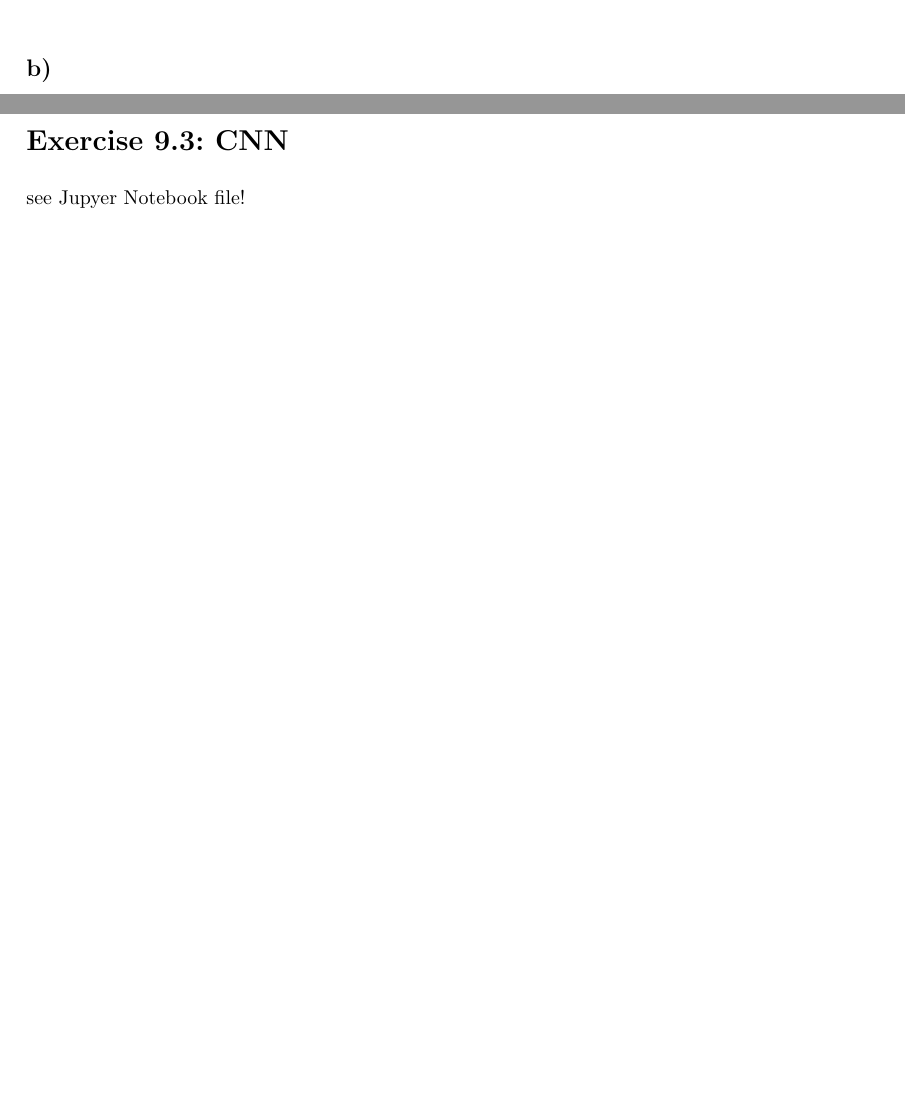
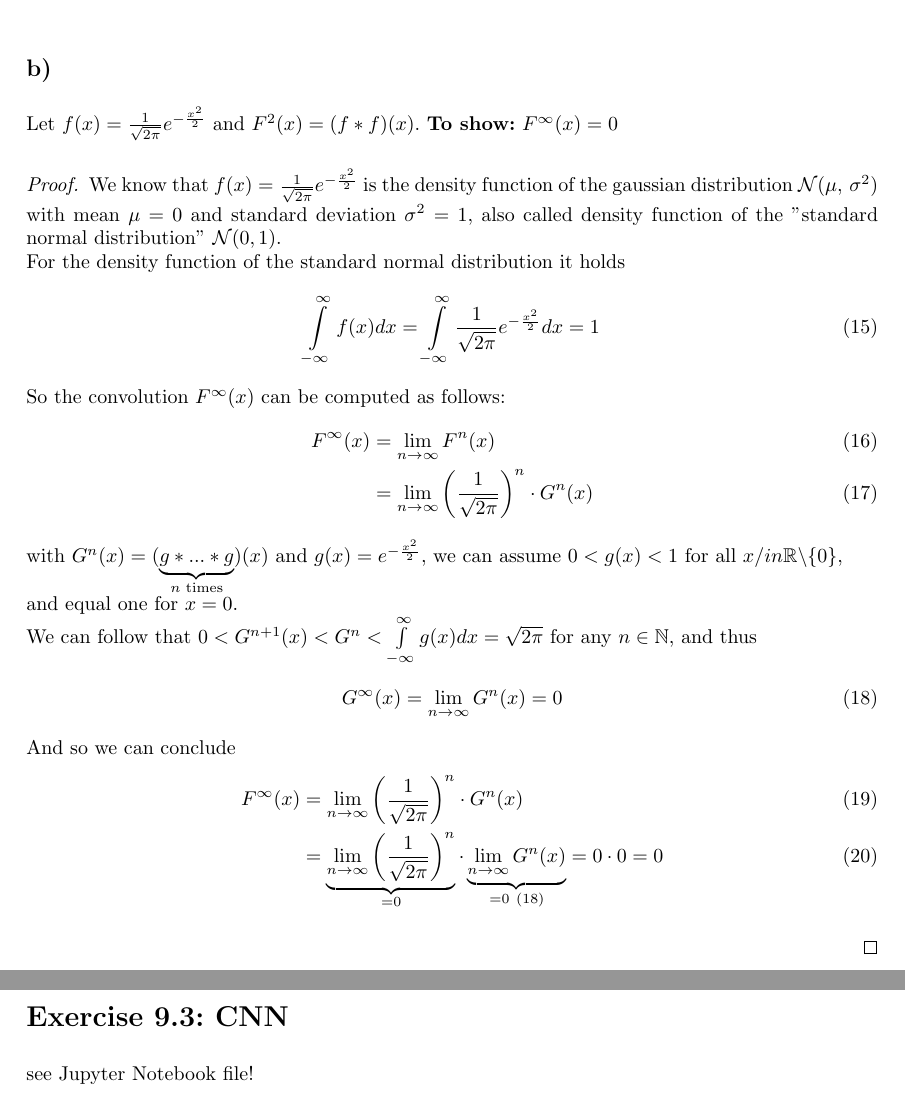
Before and after one commit to Chris91-666/Neural-Networks-Assignments, a LaTeX problem sheet (Assignment 9/main.tex): two parts of pages 2 and 4 of 4 before the commit and two parts of pages 2 and 5 of 5 after it, joined at a grey line, cut so that both start at the same text, the shorter picture padded with empty space. Compiled offline with pdfLaTeX.

Commit message:
Assignment 9, A9.1b) fertig

```diff
--- a/Assignment 9/main.tex
+++ b/Assignment 9/main.tex
@@ -150,5 +150,34 @@ Christian Mathieu Schmidt, 2537621, s9cmscmi@teams.uni-saarland.de
 
 
     \subsection*{b)}
+        Let $f(x) = \frac{1}{\sqrt{2 \pi}} e^{-\frac{x^2}{2}}$ and $F^2(x) = (f \ast f)(x)$.
+        \textbf{To show:} $F^{\infty}(x) = 0$
+        \begin{proof}
+            We know that $f(x) = \frac{1}{\sqrt{2 \pi}} e^{-\frac{x^2}{2}}$ is the density function of the gaussian distribution
+            $\mathcal{N}(\mu,\,\sigma^{2})$ with mean $\mu = 0$ and standard deviation $\sigma^2 =1$,
+            also called density function of the "standard normal distribution" $\mathcal{N}(0,1)$.\\
+            For the density function of the standard normal distribution it holds
+            \begin{align}
+                \int\limits_{-\infty}^{\infty} f(x) dx
+                &= \int\limits_{-\infty}^{\infty} \frac{1}{\sqrt{2 \pi}} e^{-\frac{x^2}{2}} dx = 1
+            \end{align}
+            So the convolution $F^{\infty}(x)$ can be computed as follows:
+            \begin{align}
+                F^{\infty}(x) &= \lim_{n \rightarrow \infty} F^n(x)\\
+                &= \lim_{n \rightarrow \infty} \left( \frac{1}{\sqrt{2 \pi}} \right)^n \cdot G^n(x)
+            \end{align}
+            with $G^n(x) = (\underbrace{g \ast ... \ast g}_{n\text{ times}})(x)$ and $g(x) = e^{-\frac{x^2}{2}}$, we can assume
+            $0 < g(x) < 1$ for all $x /in \mathbb{R}\backslash\{0\}$,\\ and equal one for $x=0$.\\
+            We can follow that $0 < G^{n+1}(x) < G^{n} < \int\limits_{-\infty}^{\infty} g(x) dx = \sqrt{2\pi}$ for any $n \in \mathbb{N}$, and thus
+            \begin{align}
+                G^{\infty}(x) &= \lim_{n \rightarrow \infty} G^n(x) = 0
+            \end{align}
+            And so we can conclude
+            \begin{align}
+                F^{\infty}(x) &= \lim_{n \rightarrow \infty} \left( \frac{1}{\sqrt{2 \pi}} \right)^n \cdot G^n(x)\\
+                &= \underbrace{\lim_{n \rightarrow \infty} \left( \frac{1}{\sqrt{2 \pi}} \right)^n}_{=0} \cdot \underbrace{\lim_{n \rightarrow \infty} G^n(x)}_{=0\ (18)}
+                = 0 \cdot 0 = 0
+            \end{align}
 
+        \end{proof}
 
@@ -193,7 +223,7 @@ Christian Mathieu Schmidt, 2537621, s9cmscmi@teams.uni-saarland.de
 
 \newpage
 \section*{Exercise 9.3: CNN}
-    see Jupyer Notebook file!
+    see Jupyter Notebook file!
 
 
 
```
Also changed, not shown: Assignment 9/main.tex (1 more changed lines).
